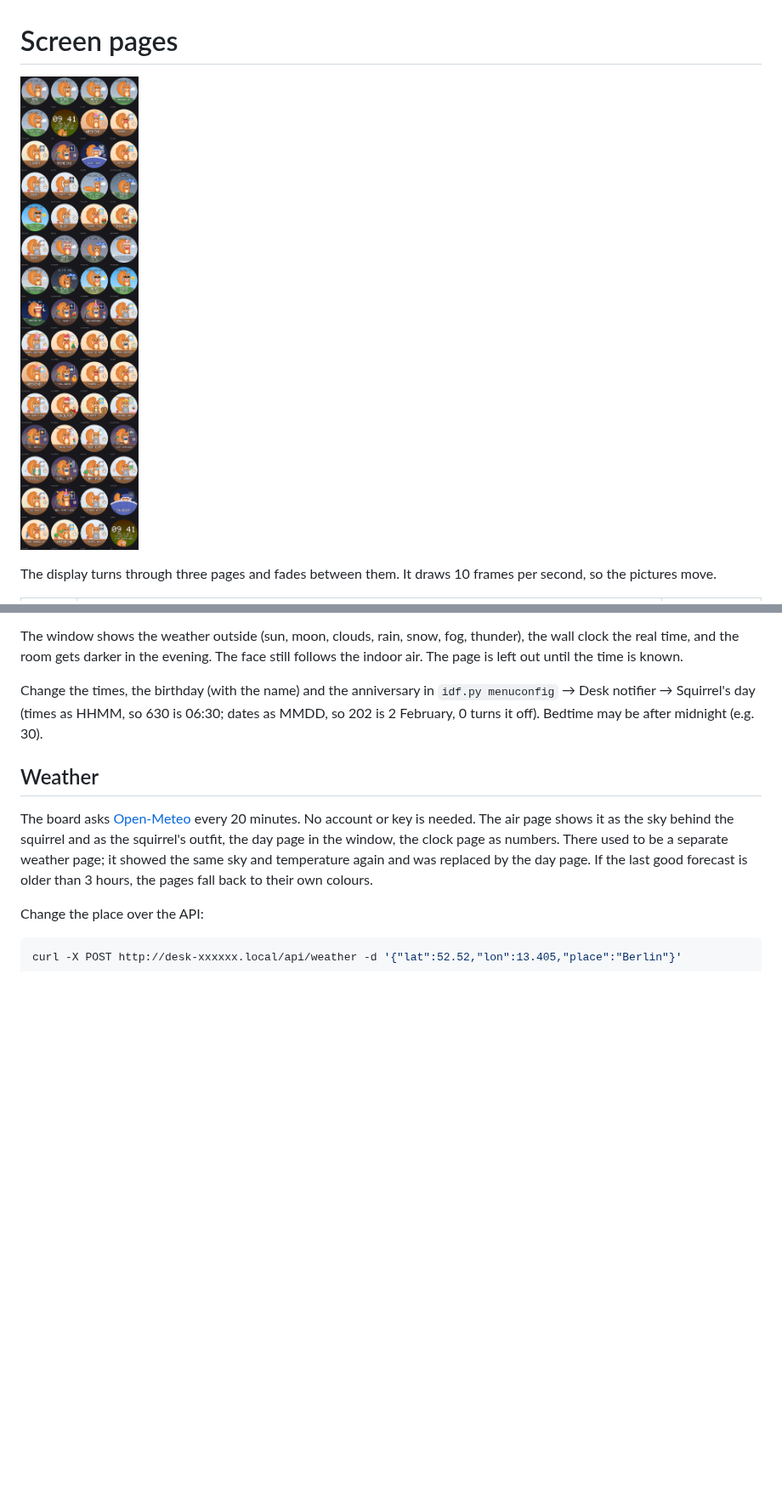
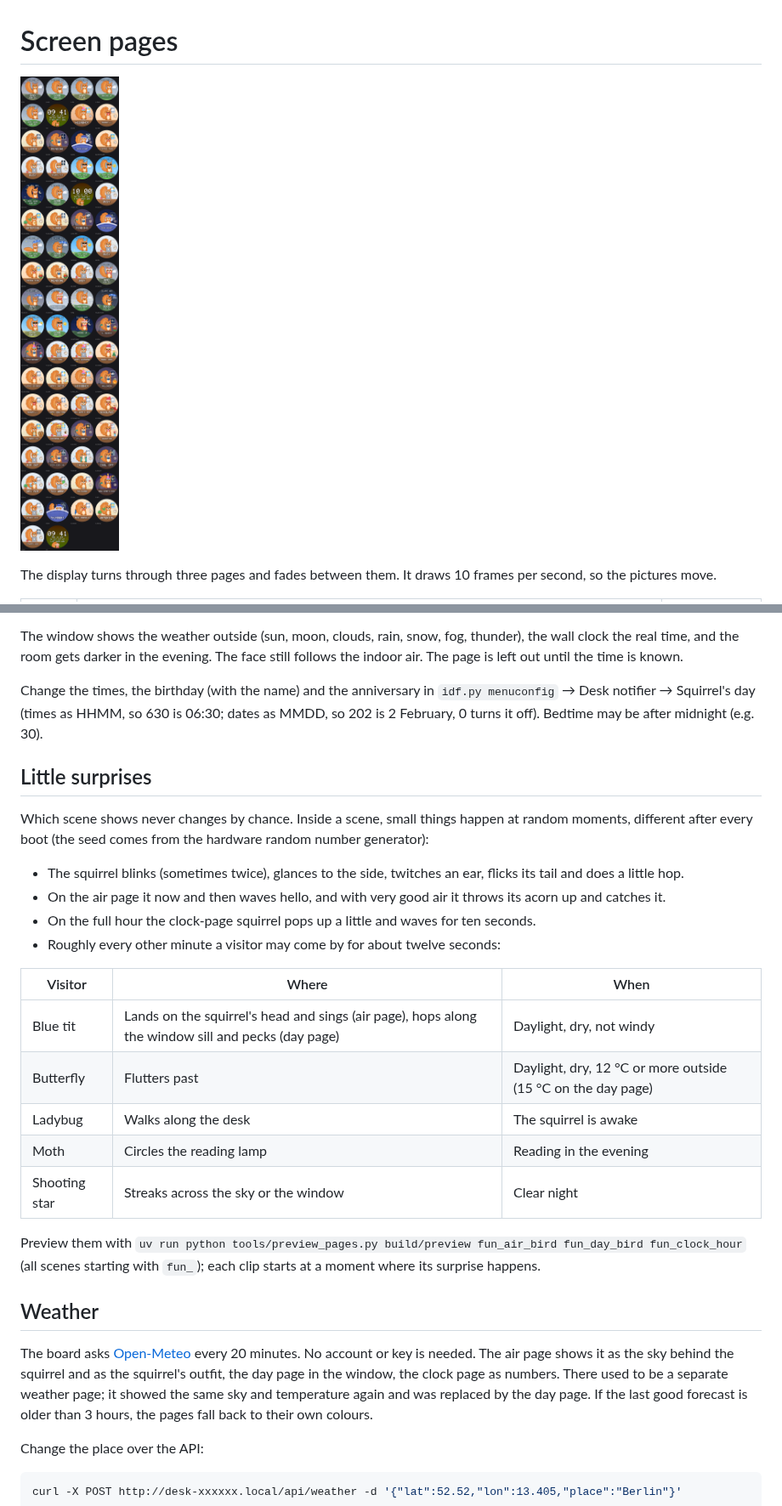
Before and after one commit to tobiwan88/desk_notifier, a Markdown page: docs/pages.md, 2 parts joined by grey strips. Shown at 85% size. GitHub-like rendering; pictures changed too: docs/media/pages.png; blank space fills up the shorter version.

```diff
--- a/docs/pages.md
+++ b/docs/pages.md
@@ -102,6 +102,25 @@ The window shows the weather outside (sun, moon, clouds, rain, snow, fog, thunde
 
 Change the times, the birthday (with the name) and the anniversary in `idf.py menuconfig` → Desk notifier → Squirrel's day (times as HHMM, so 630 is 06:30; dates as MMDD, so 202 is 2 February, 0 turns it off). Bedtime may be after midnight (e.g. 30).
 
+## Little surprises
+
+Which scene shows never changes by chance. Inside a scene, small things happen at random moments, different after every boot (the seed comes from the hardware random number generator):
+
+- The squirrel blinks (sometimes twice), glances to the side, twitches an ear, flicks its tail and does a little hop.
+- On the air page it now and then waves hello, and with very good air it throws its acorn up and catches it.
+- On the full hour the clock-page squirrel pops up a little and waves for ten seconds.
+- Roughly every other minute a visitor may come by for about twelve seconds:
+
+| Visitor | Where | When |
+|---|---|---|
+| Blue tit | Lands on the squirrel's head and sings (air page), hops along the window sill and pecks (day page) | Daylight, dry, not windy |
+| Butterfly | Flutters past | Daylight, dry, 12 °C or more outside (15 °C on the day page) |
+| Ladybug | Walks along the desk | The squirrel is awake |
+| Moth | Circles the reading lamp | Reading in the evening |
+| Shooting star | Streaks across the sky or the window | Clear night |
+
+Preview them with `uv run python tools/preview_pages.py build/preview fun_air_bird fun_day_bird fun_clock_hour` (all scenes starting with `fun_`); each clip starts at a moment where its surprise happens.
+
 ## Weather
 
 The board asks [Open-Meteo](https://open-meteo.com/) every 20 minutes. No account or key is needed. The air page shows it as the sky behind the squirrel and as the squirrel's outfit, the day page in the window, the clock page as numbers. There used to be a separate weather page; it showed the same sky and temperature again and was replaced by the day page. If the last good forecast is older than 3 hours, the pages fall back to their own colours.
```
Also changed, not shown: CLAUDE.md (+1 -1 lines), README.md (+1 -1 lines), docs/media/pages_tour.gif, 13 other files.
